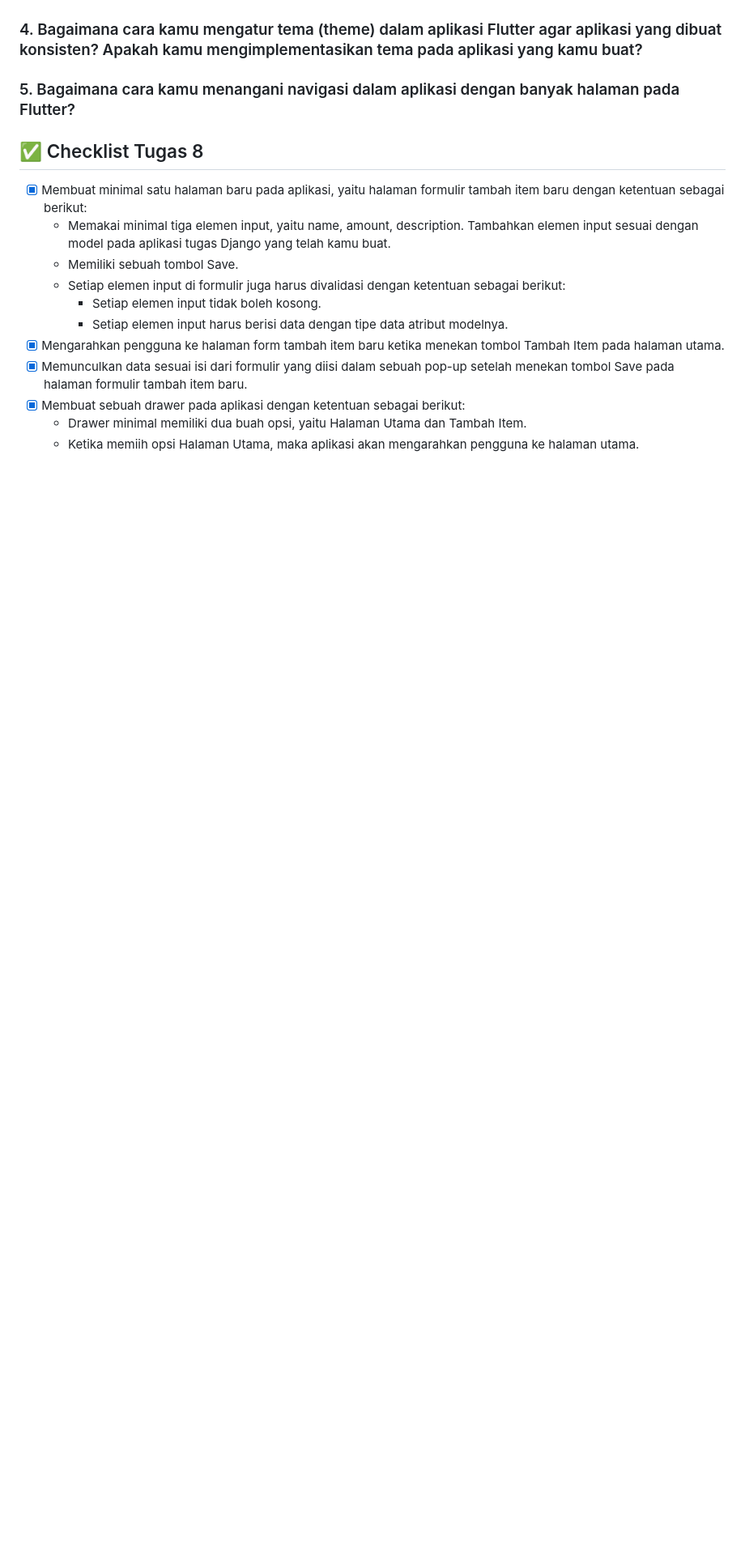
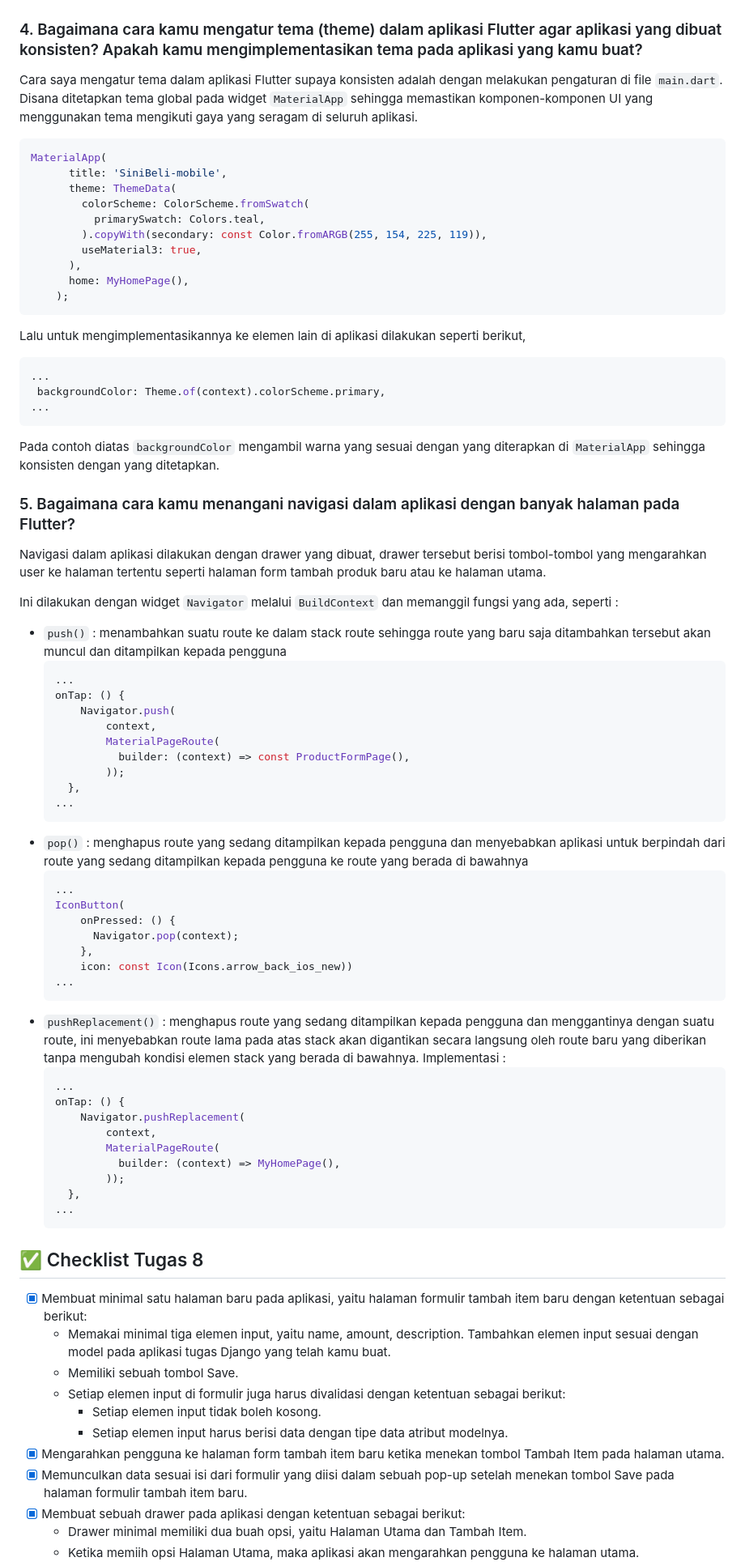
Before and after one commit to arshqiii/SiniBeli-mobile, a Markdown page: README.md, the part around the change printed below. Shown: that part at 81% size. Rendered like a GitHub page; blank space fills up the shorter version.

````diff
--- a/README.md
+++ b/README.md
@@ -15,6 +65,67 @@
 ### 4. Bagaimana cara kamu mengatur tema (theme) dalam aplikasi Flutter agar aplikasi yang dibuat konsisten? Apakah kamu mengimplementasikan tema pada aplikasi yang kamu buat?
 
+Cara saya mengatur tema dalam aplikasi Flutter supaya konsisten adalah dengan melakukan pengaturan di file `main.dart`. Disana ditetapkan tema global pada widget `MaterialApp` sehingga memastikan komponen-komponen UI yang menggunakan tema mengikuti gaya yang seragam di seluruh aplikasi.
+
+```dart
+MaterialApp(
+      title: 'SiniBeli-mobile',
+      theme: ThemeData(
+        colorScheme: ColorScheme.fromSwatch(
+          primarySwatch: Colors.teal,
+        ).copyWith(secondary: const Color.fromARGB(255, 154, 225, 119)),
+        useMaterial3: true,
+      ),
+      home: MyHomePage(),
+    );
+```
+Lalu untuk mengimplementasikannya ke elemen lain di aplikasi dilakukan seperti berikut,
+```dart
+...
+ backgroundColor: Theme.of(context).colorScheme.primary,
+...
+```
+Pada contoh diatas `backgroundColor` mengambil warna yang sesuai dengan yang diterapkan di `MaterialApp` sehingga konsisten dengan yang ditetapkan.
+
 ### 5. Bagaimana cara kamu menangani navigasi dalam aplikasi dengan banyak halaman pada Flutter?
+
+Navigasi dalam aplikasi dilakukan dengan drawer yang dibuat, drawer tersebut berisi tombol-tombol yang mengarahkan user ke halaman tertentu seperti halaman form tambah produk baru atau ke halaman utama.
+
+Ini dilakukan dengan widget `Navigator` melalui `BuildContext` dan memanggil fungsi yang ada, seperti :
+- `push()` : menambahkan suatu route ke dalam stack route sehingga route yang baru saja ditambahkan tersebut akan muncul dan ditampilkan kepada pengguna
+  ```dart
+  ...
+  onTap: () {
+      Navigator.push(
+          context,
+          MaterialPageRoute(
+            builder: (context) => const ProductFormPage(),
+          ));
+    },
+  ...
+  ```
+- `pop()` : menghapus route yang sedang ditampilkan kepada pengguna dan menyebabkan aplikasi untuk berpindah dari route yang sedang ditampilkan kepada pengguna ke route yang berada di bawahnya
+  ```dart
+  ...
+  IconButton(
+      onPressed: () {
+        Navigator.pop(context);
+      },
+      icon: const Icon(Icons.arrow_back_ios_new))
+  ...
+  ```
+- `pushReplacement()` :  menghapus route yang sedang ditampilkan kepada pengguna dan menggantinya dengan suatu route, ini menyebabkan route lama pada atas stack akan digantikan secara langsung oleh route baru yang diberikan tanpa mengubah kondisi elemen stack yang berada di bawahnya.
+Implementasi :
+  ```dart
+  ...
+  onTap: () {
+      Navigator.pushReplacement(
+          context,
+          MaterialPageRoute(
+            builder: (context) => MyHomePage(),
+          ));
+    },
+  ...
+  ```
 
 ## ✅ Checklist Tugas 8
 
````
Also changed, not shown: other parts of README.md (+62 -6 lines).
